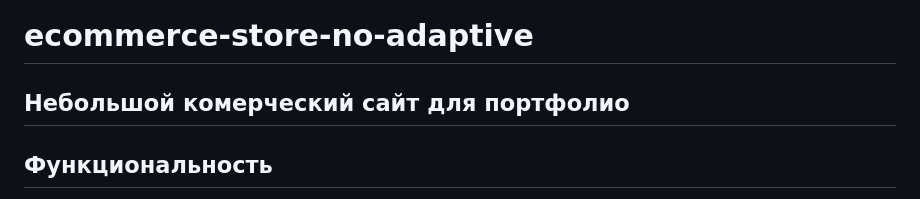
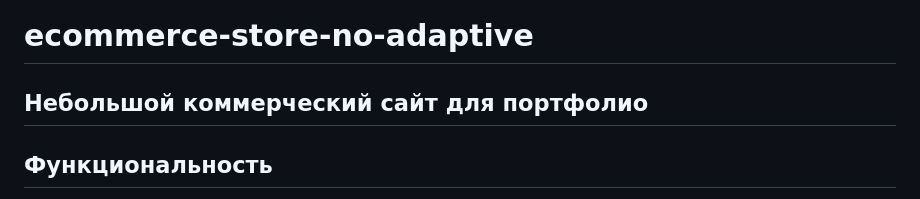
Before and after one commit to iusp0/ecommerce-store-no-adaptive, a Markdown page: README.md, the part around the change. GitHub-like rendering.

```diff
--- a/README.md
+++ b/README.md
@@ -1,6 +1,6 @@
 # ecommerce-store-no-adaptive
 
-## Небольшой комерческий сайт для портфолио
+## Небольшой коммерческий сайт для портфолио
 
 
 ## Функциональность
```
